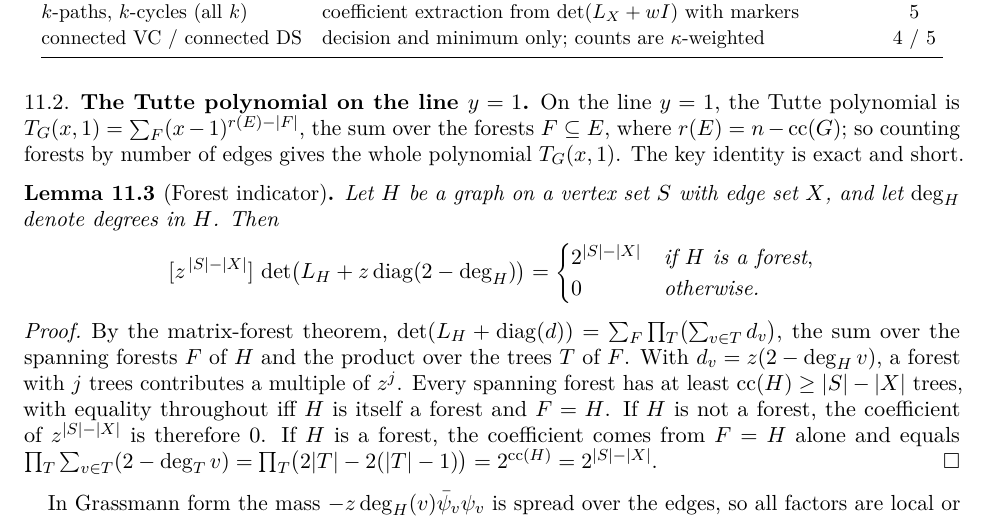
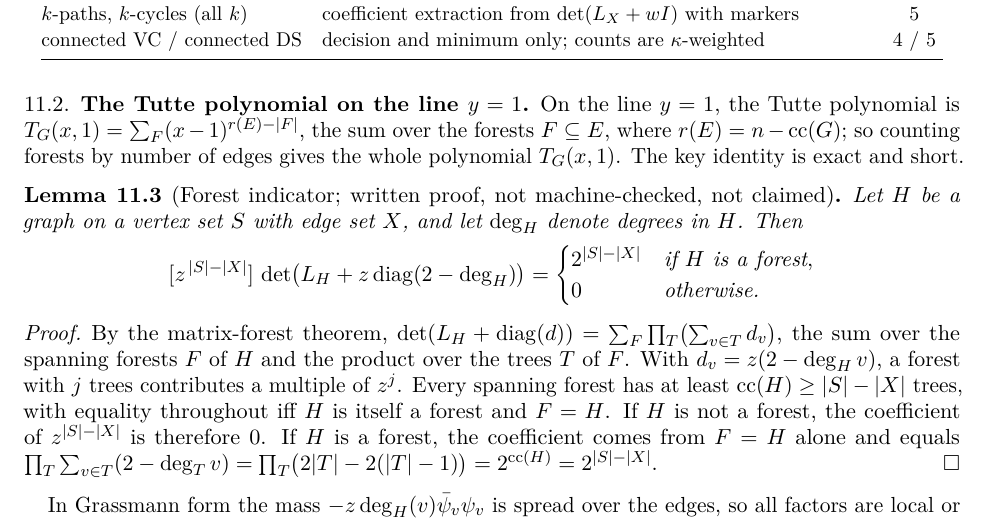
Before and after one commit to xennygrimmato/eth-hamiltonicity, a LaTeX paper (paper/main.tex): part of page 23 of 28, cut so that both start at the same text. Compiled offline with pdfLaTeX.

Commit message:
README/paper: list machine-checked barrier lemmas; mark forest-indicator lemma as not claimed
Co-Authored-By: Claude Opus 5.5 <noreply@anthropic.com>
Claude-Session: https://claude.ai/code/session_01WVtE2AvEizCcaocaN8Gfc9

```diff
--- a/paper/main.tex
+++ b/paper/main.tex
@@ -1646,7 +1646,7 @@ On the line $y=1$, the Tutte polynomial is $T_G(x,1)=\sum_{F}(x-1)^{r(E)-|F|}$,
 forests $F\subseteq E$, where $r(E)=n-\cc(G)$; so counting forests by number of edges gives the
 whole polynomial $T_G(x,1)$. The key identity is exact and short.
 
-\begin{lemma}[Forest indicator]\label{lem:forest}
+\begin{lemma}[Forest indicator; written proof, not machine-checked, not claimed]\label{lem:forest}
 Let $H$ be a graph on a vertex set $S$ with edge set $X$, and let $\deg_H$ denote degrees in $H$.
 Then
 \[
```
Also changed, not shown: README.md, docs/exact-hc-paper.pdf, paper/main.pdf.
